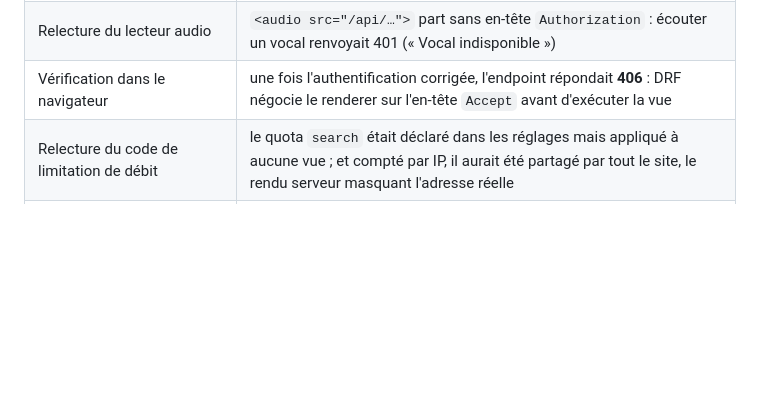
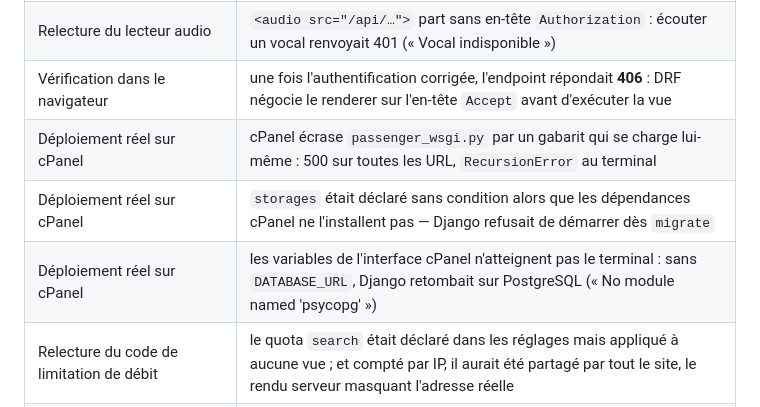
Before and after one commit to abouattara/nogoya, a Markdown page: TESTING.md, the part around the change. Rendered like a GitHub page; blank space fills up the shorter version.

```diff
--- a/TESTING.md
+++ b/TESTING.md
@@ -136,6 +136,9 @@ n'avait été repéré à la lecture du code :
 | Relecture du code de stockage | la « URL signée » des vocaux ne signait rien (`AWS_QUERYSTRING_AUTH = False`) et le bucket était public en entier : un vocal privé était lisible par toute personne ayant le lien |
 | Relecture du lecteur audio | `<audio src="/api/…">` part sans en-tête `Authorization` : écouter un vocal renvoyait 401 (« Vocal indisponible ») |
 | Vérification dans le navigateur | une fois l'authentification corrigée, l'endpoint répondait **406** : DRF négocie le renderer sur l'en-tête `Accept` avant d'exécuter la vue |
+| Déploiement réel sur cPanel | cPanel écrase `passenger_wsgi.py` par un gabarit qui se charge lui-même : 500 sur toutes les URL, `RecursionError` au terminal |
+| Déploiement réel sur cPanel | `storages` était déclaré sans condition alors que les dépendances cPanel ne l'installent pas — Django refusait de démarrer dès `migrate` |
+| Déploiement réel sur cPanel | les variables de l'interface cPanel n'atteignent pas le terminal : sans `DATABASE_URL`, Django retombait sur PostgreSQL (« No module named 'psycopg' ») |
 | Relecture du code de limitation de débit | le quota `search` était déclaré dans les réglages mais appliqué à aucune vue ; et compté par IP, il aurait été partagé par tout le site, le rendu serveur masquant l'adresse réelle |
 | Vérification manuelle (login) | une erreur JSON brute (« Unexpected end of JSON input ») s'affichait dans le formulaire de connexion quand l'API redémarrait |
 | Relecture du test « publier / dépublier » | il comptait les boutons avant que le tableau (chargé côté client) n'existe : il se mettait donc en *skip* à chaque exécution au lieu de tester quoi que ce soit |
```
Also changed, not shown: DEPLOYMENT-CPANEL.md (+17 -0 lines).
